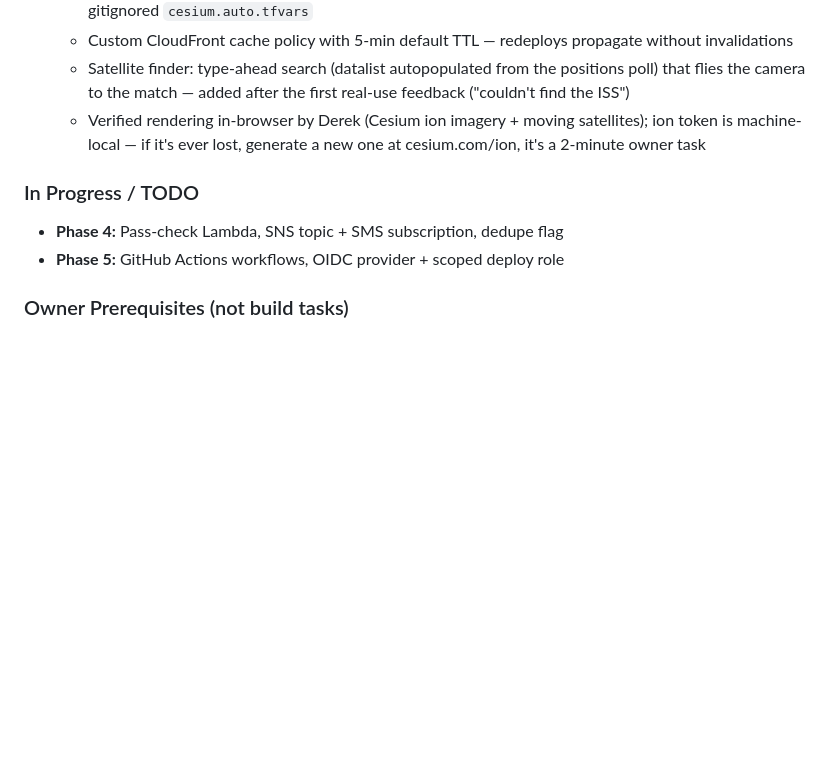
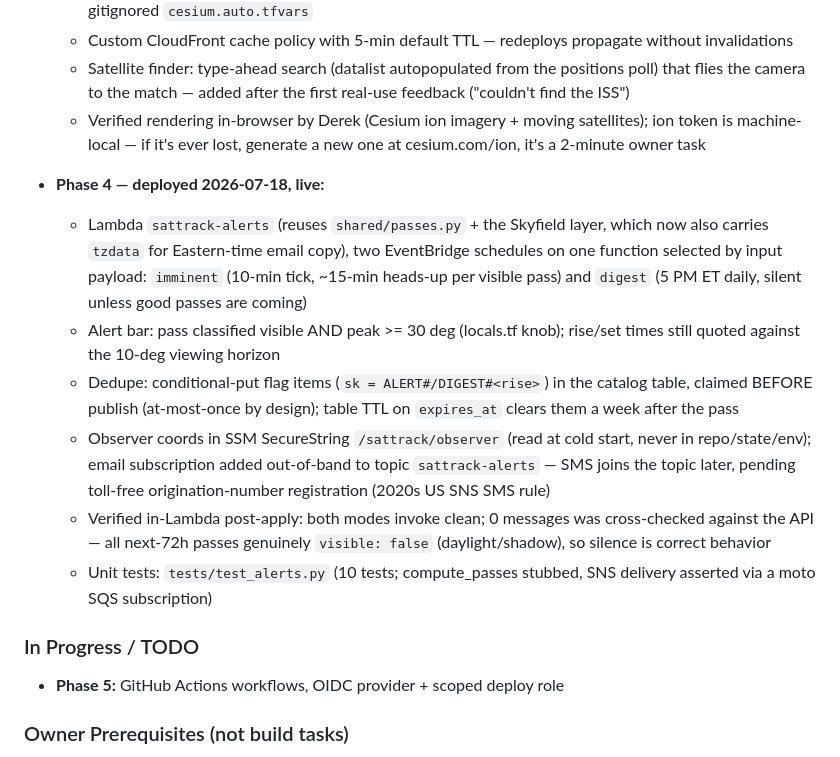
Before and after one commit to MacGotHub/satellite-tracker, a Markdown page: CLAUDE.md, the part around the change. Rendered like a GitHub page; blank space fills up the shorter version.

Commit message:
Docs: record Phase 4 as deployed and verified
Co-Authored-By: Claude Fable 5 <noreply@anthropic.com>

```diff
--- a/CLAUDE.md
+++ b/CLAUDE.md
@@ -236,8 +236,28 @@ Estimates are Derek's own, evening/weekend pace with Claude Code.
     satellites); ion token is machine-local — if it's ever lost, generate
     a new one at cesium.com/ion, it's a 2-minute owner task
 
+- **Phase 4 — deployed 2026-07-18, live:**
+  - Lambda `sattrack-alerts` (reuses `shared/passes.py` + the Skyfield
+    layer, which now also carries `tzdata` for Eastern-time email copy),
+    two EventBridge schedules on one function selected by input payload:
+    `imminent` (10-min tick, ~15-min heads-up per visible pass) and
+    `digest` (5 PM ET daily, silent unless good passes are coming)
+  - Alert bar: pass classified visible AND peak >= 30 deg (locals.tf knob);
+    rise/set times still quoted against the 10-deg viewing horizon
+  - Dedupe: conditional-put flag items (`sk = ALERT#/DIGEST#<rise>`) in the
+    catalog table, claimed BEFORE publish (at-most-once by design); table
+    TTL on `expires_at` clears them a week after the pass
+  - Observer coords in SSM SecureString `/sattrack/observer` (read at cold
+    start, never in repo/state/env); email subscription added out-of-band
+    to topic `sattrack-alerts` — SMS joins the topic later, pending
+    toll-free origination-number registration (2020s US SNS SMS rule)
+  - Verified in-Lambda post-apply: both modes invoke clean; 0 messages was
+    cross-checked against the API — all next-72h passes genuinely
+    `visible: false` (daylight/shadow), so silence is correct behavior
+  - Unit tests: `tests/test_alerts.py` (10 tests; compute_passes stubbed,
+    SNS delivery asserted via a moto SQS subscription)
+
 ### In Progress / TODO
-- **Phase 4:** Pass-check Lambda, SNS topic + SMS subscription, dedupe flag
 - **Phase 5:** GitHub Actions workflows, OIDC provider + scoped deploy role
 
 ### Owner Prerequisites (not build tasks)
```
